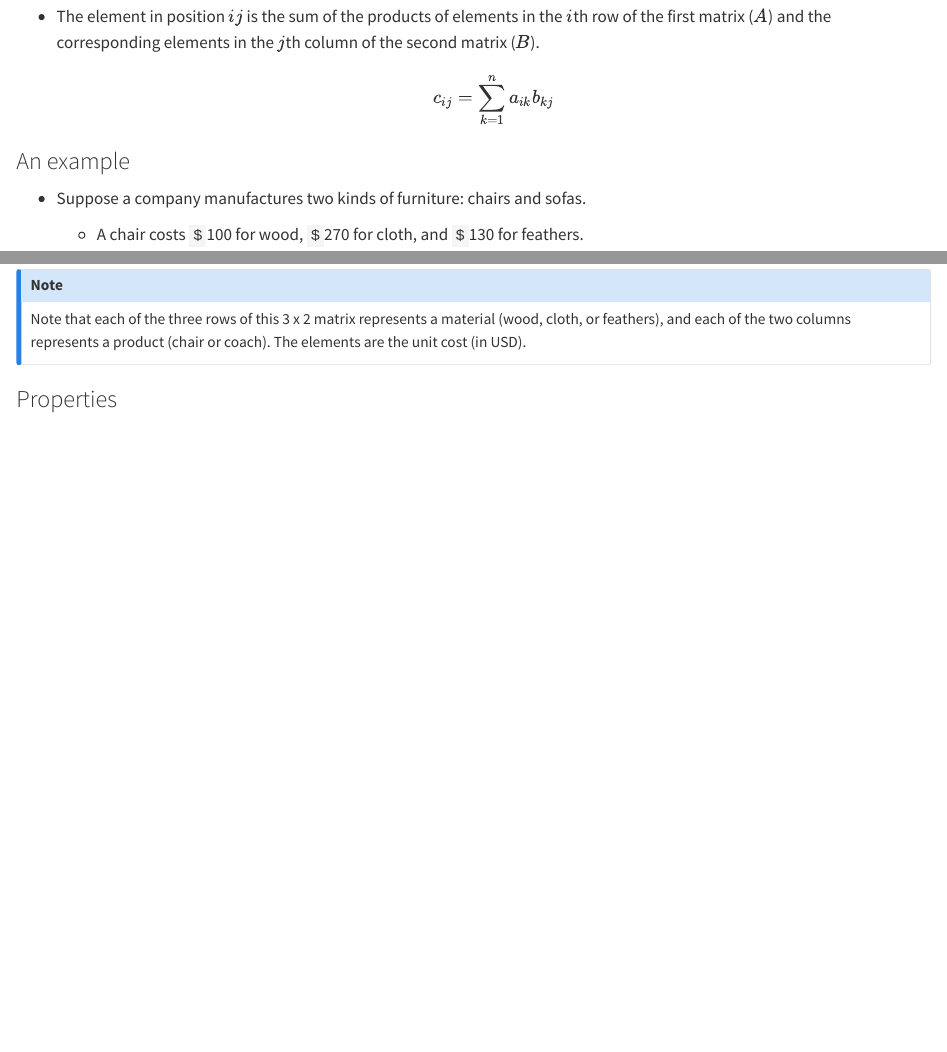
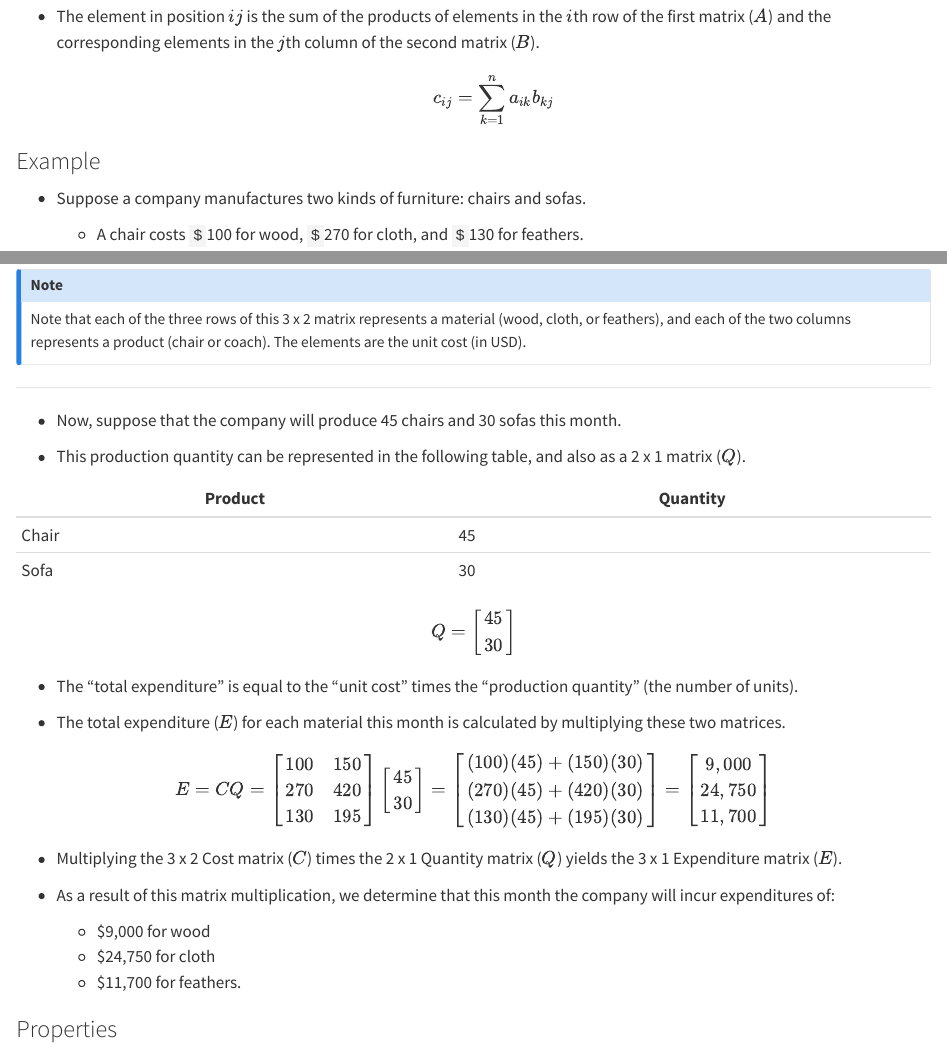
Before and after one commit to methodscamp/methodscamp.github.io, a Quarto document (03_matrices.qmd): the page in a window 1100 px wide, from 5000 px down, and a second part further down, joined at a grey line. Rendered offline with R 4.5, knitr and Pandoc in place of Quarto, with nearby package versions.

Commit message:
Update 03_matrices.qmd

```diff
--- a/03_matrices.qmd
+++ b/03_matrices.qmd
@@ -268,7 +268,7 @@ This is sometimes to referred to as the "dot product," where we multiply matchin
 
 -   The element in position $ij$ is the sum of the products of elements in the $i$th row of the first matrix ($A$) and the corresponding elements in the $j$th column of the second matrix ($B$). $$c_{ij}=\sum_{k=1}^n a_{ik}b_{kj}$$
 
-### An example
+### Example
 
 -   Suppose a company manufactures two kinds of furniture: chairs and sofas.
 
@@ -294,6 +294,57 @@ $$C = \begin{bmatrix}
 Note that each of the three rows of this 3 x 2 matrix represents a material (wood, cloth, or feathers), and each of the two columns represents a product (chair or coach). The elements are the unit cost (in USD).
 :::
 
+------------------------------------------------------------------------
+
+-   Now, suppose that the company will produce 45 chairs and 30 sofas this month.
+
+-   This production quantity can be represented in the following table, and also as a 2 x 1 matrix ($Q$).
+
+| Product | Quantity |
+|---------|----------|
+| Chair   | 45       |
+| Sofa    | 30       |
+
+$$Q = \begin{bmatrix}
+45 \\
+30
+\end{bmatrix}$$
+
+-   The "total expenditure" is equal to the "unit cost" times the "production quantity" (the number of units).
+
+-   The total expenditure ($E$) for each material this month is calculated by multiplying these two matrices.
+
+$$\begin{aligned} E = CQ =
+\begin{bmatrix}
+100 & 150\\
+270 & 420\\
+130 & 195
+\end{bmatrix}
+\begin{bmatrix}
+45 \\
+30
+\end{bmatrix} =
+\begin{bmatrix}
+(100)(45) + (150)(30) \\
+(270)(45) + (420)(30) \\
+(130)(45) + (195)(30)
+\end{bmatrix} =
+\begin{bmatrix}
+9,000 \\
+24,750 \\
+11,700
+\end{bmatrix}
+\end{aligned}
+$$
+
+-   Multiplying the 3 x 2 Cost matrix ($C$) times the 2 x 1 Quantity matrix ($Q$) yields the 3 x 1 Expenditure matrix ($E$).
+
+-   As a result of this matrix multiplication, we determine that this month the company will incur expenditures of:
+
+    -   \$9,000 for wood
+    -   \$24,750 for cloth
+    -   \$11,700 for feathers.
+
 ### Properties
 
 -   Addition and subtraction:
```
